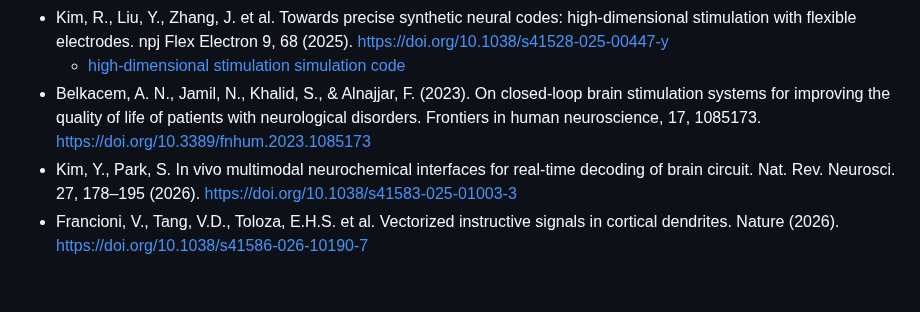
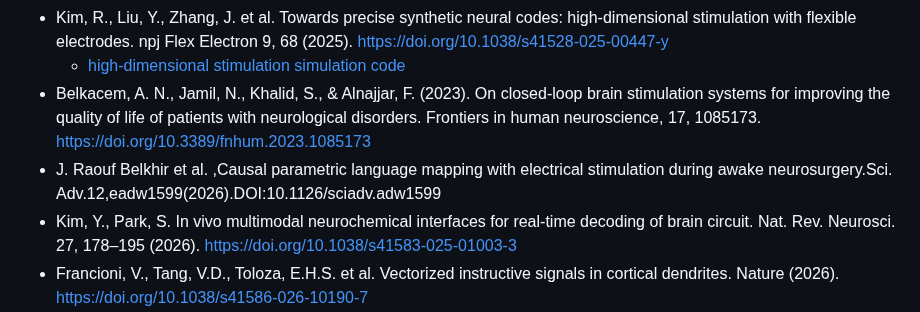
Before and after one commit to test-spec-tech/bci-notes, a Markdown page: References.md, the part around the change. Drawn GitHub-style; blank space fills up the shorter version.

```diff
--- a/References.md
+++ b/References.md
@@ -59,6 +59,7 @@ technologies for neuroengineering. Nature Biomedical Engineering, 7(4), 405-423.
 * Kim, R., Liu, Y., Zhang, J. et al. Towards precise synthetic neural codes: high-dimensional stimulation with flexible electrodes. npj Flex Electron 9, 68 (2025). https://doi.org/10.1038/s41528-025-00447-y
   * [high-dimensional stimulation simulation code](https://github.com/XieLuanLab/high_dimensional_stim_sim)
 * Belkacem, A. N., Jamil, N., Khalid, S., & Alnajjar, F. (2023). On closed-loop brain stimulation systems for improving the quality of life of patients with neurological disorders. Frontiers in human neuroscience, 17, 1085173. https://doi.org/10.3389/fnhum.2023.1085173
+* J. Raouf Belkhir et al. ,Causal parametric language mapping with electrical stimulation during awake neurosurgery.Sci. Adv.12,eadw1599(2026).DOI:10.1126/sciadv.adw1599
 * Kim, Y., Park, S. In vivo multimodal neurochemical interfaces for real-time decoding of brain circuit. Nat. Rev. Neurosci. 27, 178–195 (2026). https://doi.org/10.1038/s41583-025-01003-3
 * Francioni, V., Tang, V.D., Toloza, E.H.S. et al. Vectorized instructive signals in cortical dendrites. Nature (2026). https://doi.org/10.1038/s41586-026-10190-7
 * Keshishian, M., Mischler, G., Thomas, S. et al. Parallel hierarchical encoding of linguistic representations in the human auditory cortex and recurrent automatic speech recognition systems. Nat Mach Intell (2026). https://doi.org/10.1038/s42256-026-01185-0
```
